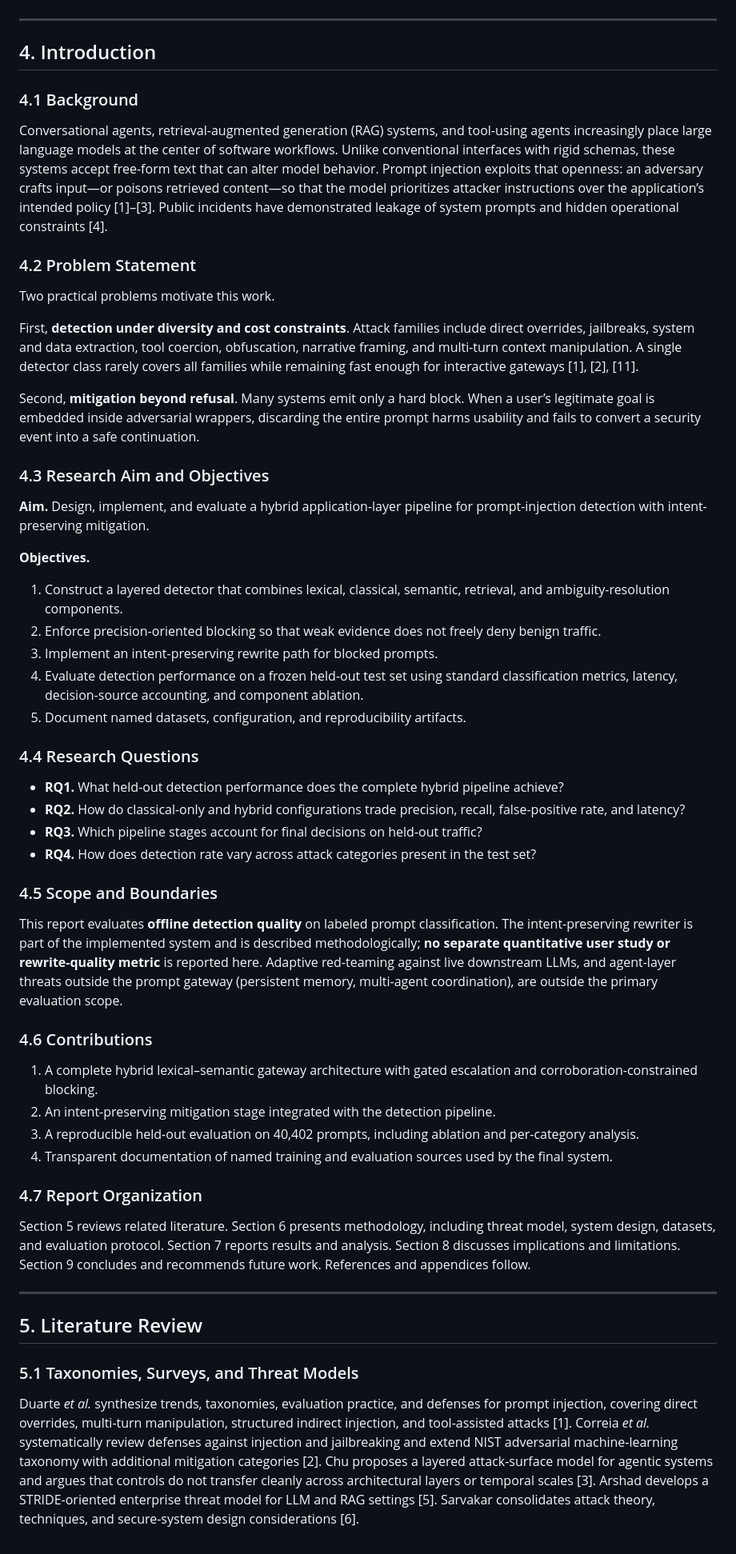
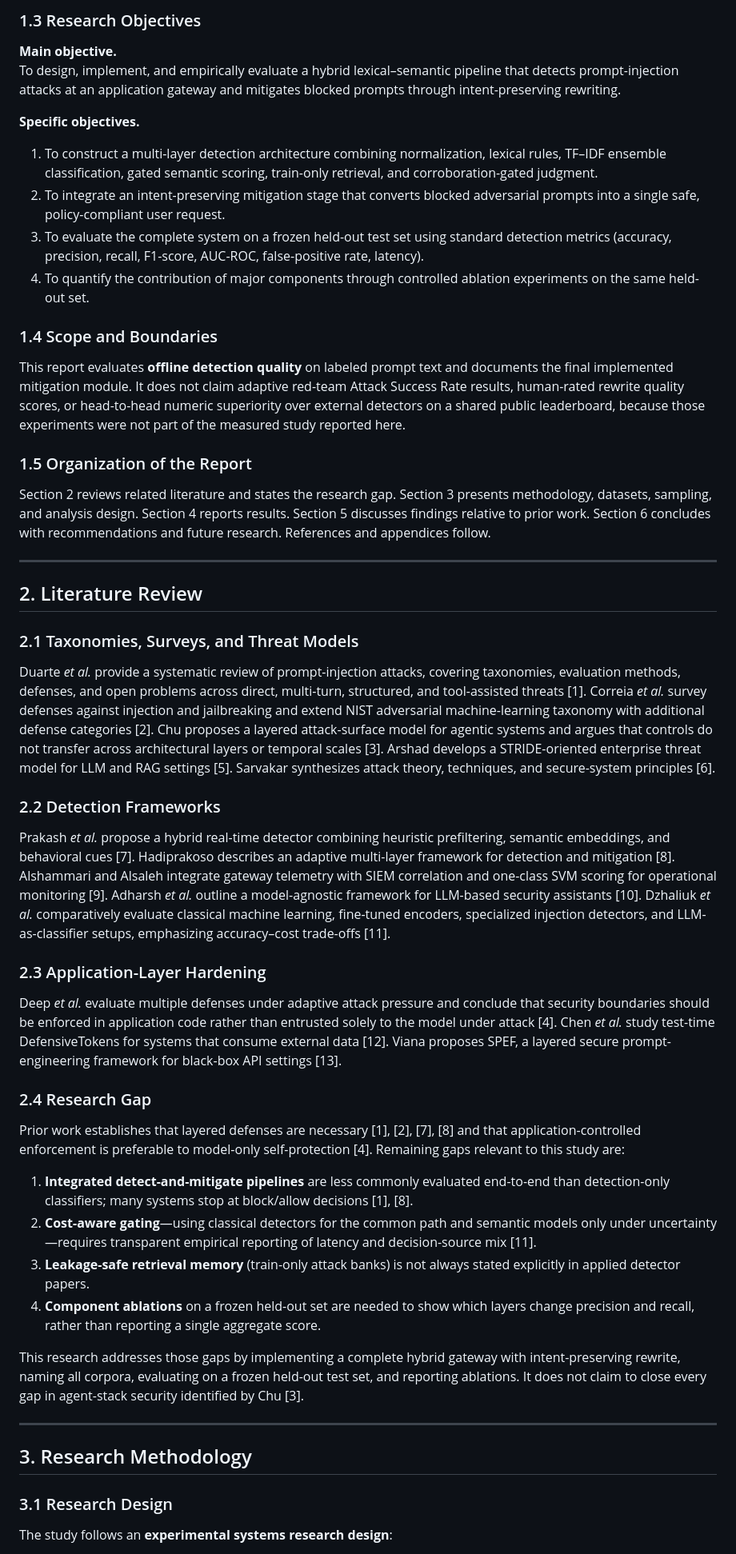
Before and after one commit to arefin95f/Prompt-Attack-Monitoring-and-Controlling, a Markdown page: README.md, the part around one of its changes. Shown at 80% size. GitHub-like rendering.

```diff
--- a/README.md
+++ b/README.md
@@ -44,59 +56,54 @@ The final system is evaluated on a frozen held-out test set of 40,402 labeled pr
+### 1.3 Research Objectives
+
+**Main objective.**
+To design, implement, and empirically evaluate a hybrid lexical–semantic pipeline that detects prompt-injection attacks at an application gateway and mitigates blocked prompts through intent-preserving rewriting.
+
+**Specific objectives.**
+1. To construct a multi-layer detection architecture combining normalization, lexical rules, TF–IDF ensemble classification, gated semantic scoring, train-only retrieval, and corroboration-gated judgment.
+2. To integrate an intent-preserving mitigation stage that converts blocked adversarial prompts into a single safe, policy-compliant user request.
+3. To evaluate the complete system on a frozen held-out test set using standard detection metrics (accuracy, precision, recall, F1-score, AUC-ROC, false-positive rate, latency).
+4. To quantify the contribution of major components through controlled ablation experiments on the same held-out set.
+
+### 1.4 Scope and Boundaries
+
+This report evaluates **offline detection quality** on labeled prompt text and documents the final implemented mitigation module. It does not claim adaptive red-team Attack Success Rate results, human-rated rewrite quality scores, or head-to-head numeric superiority over external detectors on a shared public leaderboard, because those experiments were not part of the measured study reported here.
+
+### 1.5 Organization of the Report
+
+Section 2 reviews related literature and states the research gap. Section 3 presents methodology, datasets, sampling, and analysis design. Section 4 reports results. Section 5 discusses findings relative to prior work. Section 6 concludes with recommendations and future research. References and appendices follow.
 
 ---
 
-## 4. Introduction
+## 2. Literature Review
 
-### 4.1 Background
+### 2.1 Taxonomies, Surveys, and Threat Models
 
-Conversational agents, retrieval-augmented generation (RAG) systems, and tool-using agents increasingly place large language models at the center of software workflows. Unlike conventional interfaces with rigid schemas, these systems accept free-form text that can alter model behavior. Prompt injection exploits that openness: an adversary crafts input—or poisons retrieved content—so that the model prioritizes attacker instructions over the application’s intended policy [1]–[3]. Public incidents have demonstrated leakage of system prompts and hidden operational constraints [4].
+Duarte *et al.* provide a systematic review of prompt-injection attacks, covering taxonomies, evaluation methods, defenses, and open problems across direct, multi-turn, structured, and tool-assisted threats [1]. Correia *et al.* survey defenses against injection and jailbreaking and extend NIST adversarial machine-learning taxonomy with additional defense categories [2]. Chu proposes a layered attack-surface model for agentic systems and argues that controls do not transfer across architectural layers or temporal scales [3]. Arshad develops a STRIDE-oriented enterprise threat model for LLM and RAG settings [5]. Sarvakar synthesizes attack theory, techniques, and secure-system principles [6].
 
-### 4.2 Problem Statement
+### 2.2 Detection Frameworks
 
-Two practical problems motivate this work.
+Prakash *et al.* propose a hybrid real-time detector combining heuristic prefiltering, semantic embeddings, and behavioral cues [7]. Hadiprakoso describes an adaptive multi-layer framework for detection and mitigation [8]. Alshammari and Alsaleh integrate gateway telemetry with SIEM correlation and one-class SVM scoring for operational monitoring [9]. Adharsh *et al.* outline a model-agnostic framework for LLM-based security assistants [10]. Dzhaliuk *et al.* comparatively evaluate classical machine learning, fine-tuned encoders, specialized injection detectors, and LLM-as-classifier setups, emphasizing accuracy–cost trade-offs [11].
 
-First, **detection under diversity and cost constraints**. Attack families include direct overrides, jailbreaks, system and data extraction, tool coercion, obfuscation, narrative framing, and multi-turn context manipulation. A single detector class rarely covers all families while remaining fast enough for interactive gateways [1], [2], [11].
+### 2.3 Application-Layer Hardening
 
-Second, **mitigation beyond refusal**. Many systems emit only a hard block. When a user’s legitimate goal is embedded inside adversarial wrappers, discarding the entire prompt harms usability and fails to convert a security event into a safe continuation.
+Deep *et al.* evaluate multiple defenses under adaptive attack pressure and conclude that security boundaries should be enforced in application code rather than entrusted solely to the model under attack [4]. Chen *et al.* study test-time DefensiveTokens for systems that consume external data [12]. Viana proposes SPEF, a layered secure prompt-engineering framework for black-box API settings [13].
 
-### 4.3 Research Aim and Objectives
+### 2.4 Research Gap
 
-**Aim.** Design, implement, and evaluate a hybrid application-layer pipeline for prompt-injection detection with intent-preserving mitigation.
+Prior work establishes that layered defenses are necessary [1], [2], [7], [8] and that application-controlled enforcement is preferable to model-only self-protection [4]. Remaining gaps relevant to this study are:
 
-**Objectives.**
+1. **Integrated detect-and-mitigate pipelines** are less commonly evaluated end-to-end than detection-only classifiers; many systems stop at block/allow decisions [1], [8].
+2. **Cost-aware gating**—using classical detectors for the common path and semantic models only under uncertainty—requires transparent empirical reporting of latency and decision-source mix [11].
+3. **Leakage-safe retrieval memory** (train-only attack banks) is not always stated explicitly in applied detector papers.
+4. **Component ablations** on a frozen held-out set are needed to show which layers change precision and recall, rather than reporting a single aggregate score.
 
-1. Construct a layered detector that combines lexical, classical, semantic, retrieval, and ambiguity-resolution components.
-2. Enforce precision-oriented blocking so that weak evidence does not freely deny benign traffic.
-3. Implement an intent-preserving rewrite path for blocked prompts.
-4. Evaluate detection performance on a frozen held-out test set using standard classification metrics, latency, decision-source accounting, and component ablation.
-5. Document named datasets, configuration, and reproducibility artifacts.
-
-### 4.4 Research Questions
-
-- **RQ1.** What held-out detection performance does the complete hybrid pipeline achieve?
-- **RQ2.** How do classical-only and hybrid configurations trade precision, recall, false-positive rate, and latency?
-- **RQ3.** Which pipeline stages account for final decisions on held-out traffic?
-- **RQ4.** How does detection rate vary across attack categories present in the test set?
-
-### 4.5 Scope and Boundaries
-
-This report evaluates **offline detection quality** on labeled prompt classification. The intent-preserving rewriter is part of the implemented system and is described methodologically; **no separate quantitative user study or rewrite-quality metric** is reported here. Adaptive red-teaming against live downstream LLMs, and agent-layer threats outside the prompt gateway (persistent memory, multi-agent coordination), are outside the primary evaluation scope.
-
-### 4.6 Contributions
-
-1. A complete hybrid lexical–semantic gateway architecture with gated escalation and corroboration-constrained blocking.
-2. An intent-preserving mitigation stage integrated with the detection pipeline.
-3. A reproducible held-out evaluation on 40,402 prompts, including ablation and per-category analysis.
-4. Transparent documentation of named training and evaluation sources used by the final system.
-
-### 4.7 Report Organization
-
-Section 5 reviews related literature. Section 6 presents methodology, including threat model, system design, datasets, and evaluation protocol. Section 7 reports results and analysis. Section 8 discusses implications and limitations. Section 9 concludes and recommends future work. References and appendices follow.
+This research addresses those gaps by implementing a complete hybrid gateway with intent-preserving rewrite, naming all corpora, evaluating on a frozen held-out test set, and reporting ablations. It does not claim to close every gap in agent-stack security identified by Chu [3].
 
 ---
 
-## 5. Literature Review
+## 3. Research Methodology
 
-### 5.1 Taxonomies, Surveys, and Threat Models
+### 3.1 Research Design
 
-Duarte *et al.* synthesize trends, taxonomies, evaluation practice, and defenses for prompt injection, covering direct overrides, multi-turn manipulation, structured indirect injection, and tool-assisted attacks [1]. Correia *et al.* systematically review defenses against injection and jailbreaking and extend NIST adversarial machine-learning taxonomy with additional mitigation categories [2]. Chu proposes a layered attack-surface model for agentic systems and argues that controls do not transfer cleanly across architectural layers or temporal scales [3]. Arshad develops a STRIDE-oriented enterprise threat model for LLM and RAG settings [5]. Sarvakar consolidates attack theory, techniques, and secure-system design considerations [6].
+The study follows an **experimental systems research design**:
 
```
Also changed, not shown: other parts of README.md (+157 -241 lines).
